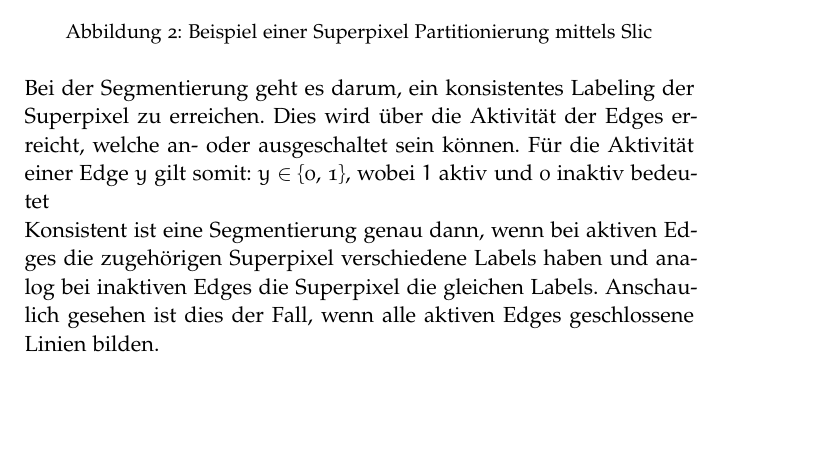
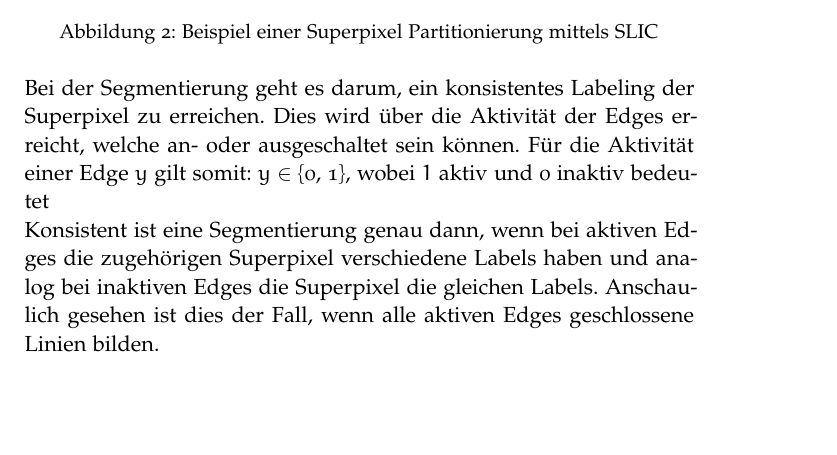
Before and after one commit to JanLL/bachelorarbeit, a LaTeX thesis (Thesis/ClassicThesis.tex, which reads Thesis/Chapters/Chapter02.tex): part of page 9 of 23, cut so that both start at the same text. Compiled offline with pdfLaTeX; a missing font is replaced by an installed copy or a similar font.

```diff
--- a/Thesis/Chapters/Chapter02.tex
+++ b/Thesis/Chapters/Chapter02.tex
@@ -17,10 +17,8 @@
 	\hfill
 	\subfloat[Region Adjacency Graph aus Superpixels, Nodes: grüne Punkte, Edges: blaue Linien]
 	{\includegraphics[width=.49\linewidth]{gfx/rag.png}}
-
-	%{\includegraphics[width=.9\linewidth]{gfx/slic.png}}
 \end{figure}
-\captionof{figure}{Beispiel einer Superpixel Partitionierung mittels Slic}
+\captionof{figure}{Beispiel einer Superpixel Partitionierung mittels SLIC}
 \label{fig:slic-rag}
 
 \vspace{0.5cm}
```
Also changed, not shown: Thesis/Chapters/Chapter01.tex (+1 -1 lines), 3 other files.
